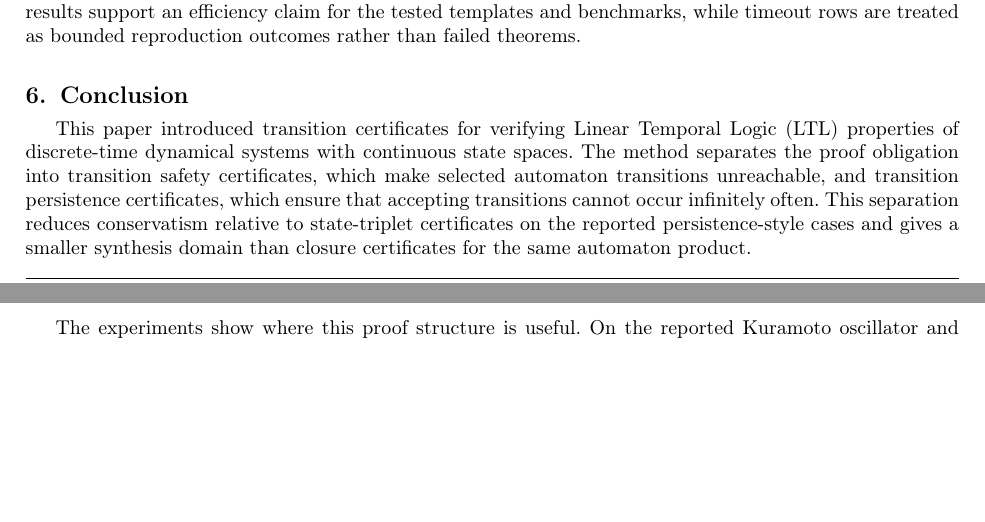
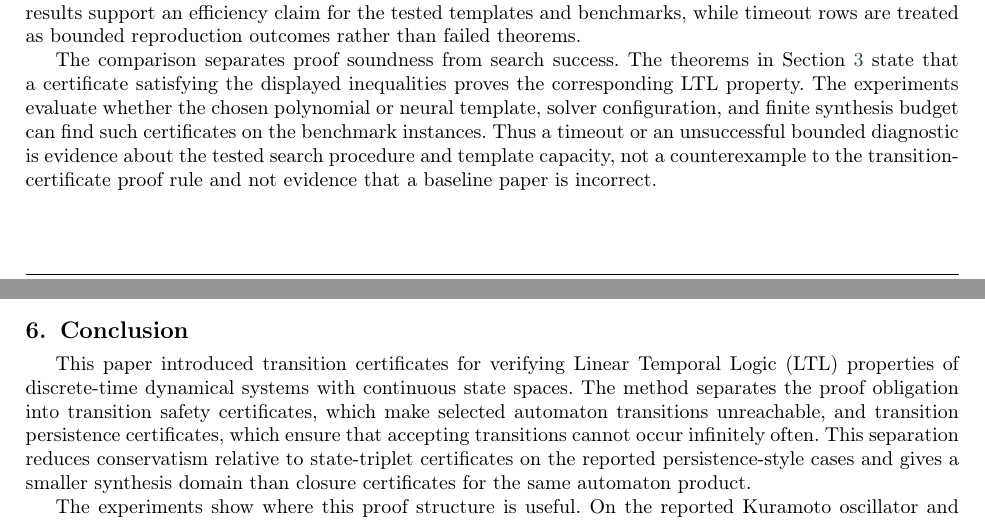
Before and after one commit to fan1913068672/transition-certificates, a LaTeX paper (paper/refnew/main.tex, which reads paper/refnew/casestudy.tex): two parts of pages 13 and 14 of 21, joined at a grey line, cut so that both start at the same text, the shorter picture padded with empty space. Compiled offline with pdfLaTeX; a LaTeX package or settings file that is missing is left out.

Commit message:
Clarify bounded diagnostic interpretation

```diff
--- a/paper/refnew/casestudy.tex
+++ b/paper/refnew/casestudy.tex
@@ -101,6 +101,8 @@ We primarily compare our approach with closure certificates~\cite{murali2024clos
 
 We conduct two groups of comparisons. The first compares polynomial-template CEGIS with closure certificates. The second compares neural-template CEGIS with neural closure certificates. The detailed experimental configurations are provided in Appendix~\ref{appendix-experiment}. Table~\ref{tab:results-poly} reports the synthesis times stated in the closure-certificate paper~\cite{murali2024closure} for the three benchmarks and our local state-triplet runs. There, ``Timeout'' means that no formally verified state-triplet barrier was obtained within the time limit under the tested template. Table~\ref{tab:results-neural} reports our local runs of the neural closure-certificate baseline. In that table, ``Timeout'' means that synthesis exceeded one hour without a verified certificate. Under these settings, the polynomial-template transition-certificate runs finish within seconds, while the reported closure-certificate baseline takes minutes to hours on the same benchmark family. The state-triplet baseline verifies the two Kuramoto cases but times out on the two-room case, which is consistent with its path-blocking conservatism for persistence-style properties. The neural-template transition-certificate runs take approximately 10--20 minutes. These results support an efficiency claim for the tested templates and benchmarks, while timeout rows are treated as bounded reproduction outcomes rather than failed theorems.
 
+The comparison separates proof soundness from search success. The theorems in Section~\ref{sec:method} state that a certificate satisfying the displayed inequalities proves the corresponding LTL property. The experiments evaluate whether the chosen polynomial or neural template, solver configuration, and finite synthesis budget can find such certificates on the benchmark instances. Thus a timeout or an unsuccessful bounded diagnostic is evidence about the tested search procedure and template capacity, not a counterexample to the transition-certificate proof rule and not evidence that a baseline paper is incorrect.
+
 \begin{table}[t]
 \centering
 \caption{Polynomial-template synthesis time comparison in seconds. ``Timeout'' means that no verified certificate was obtained within the stated budget for that baseline configuration.}
```
Also changed, not shown: paper/casestudy.tex (+2 -0 lines).
